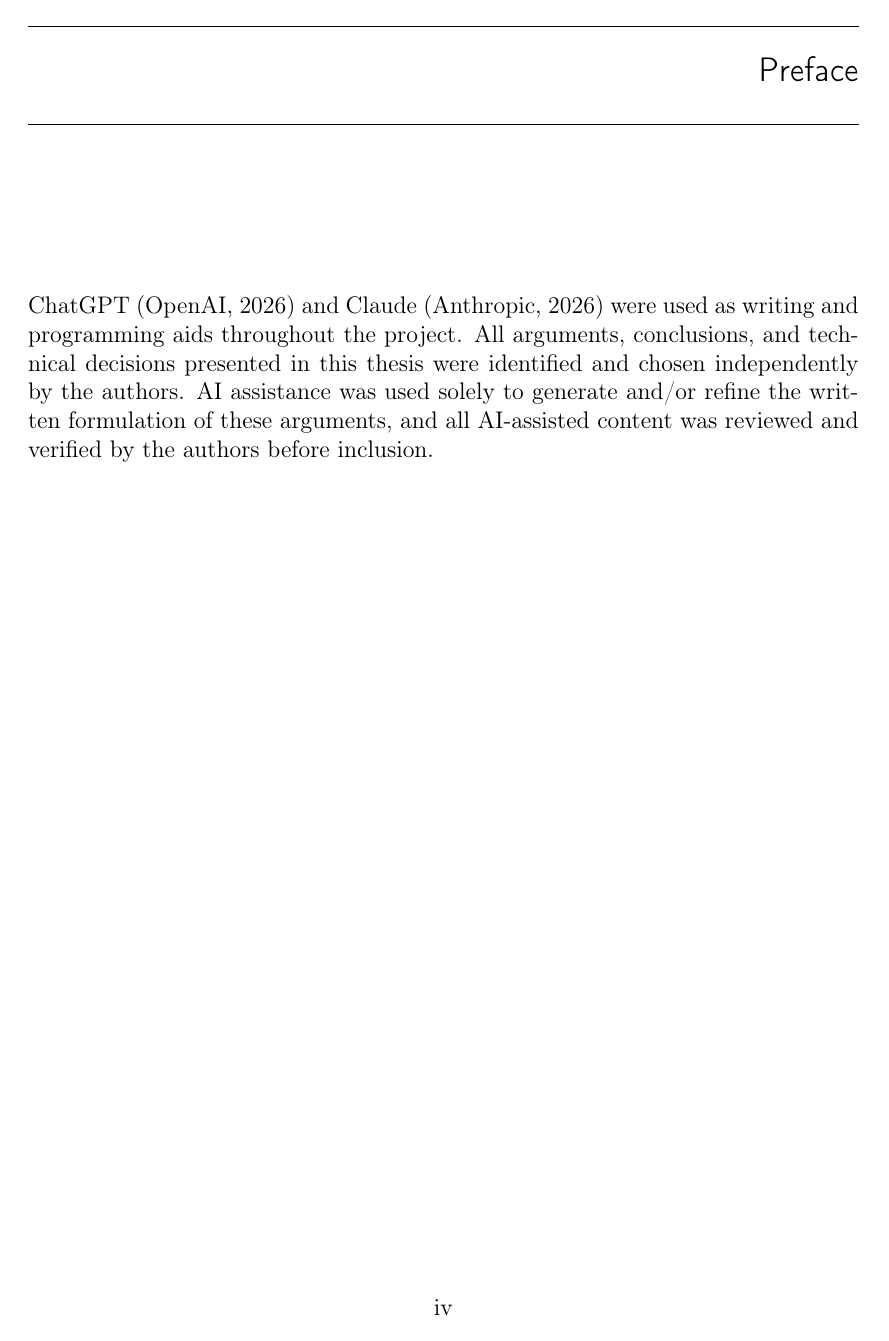
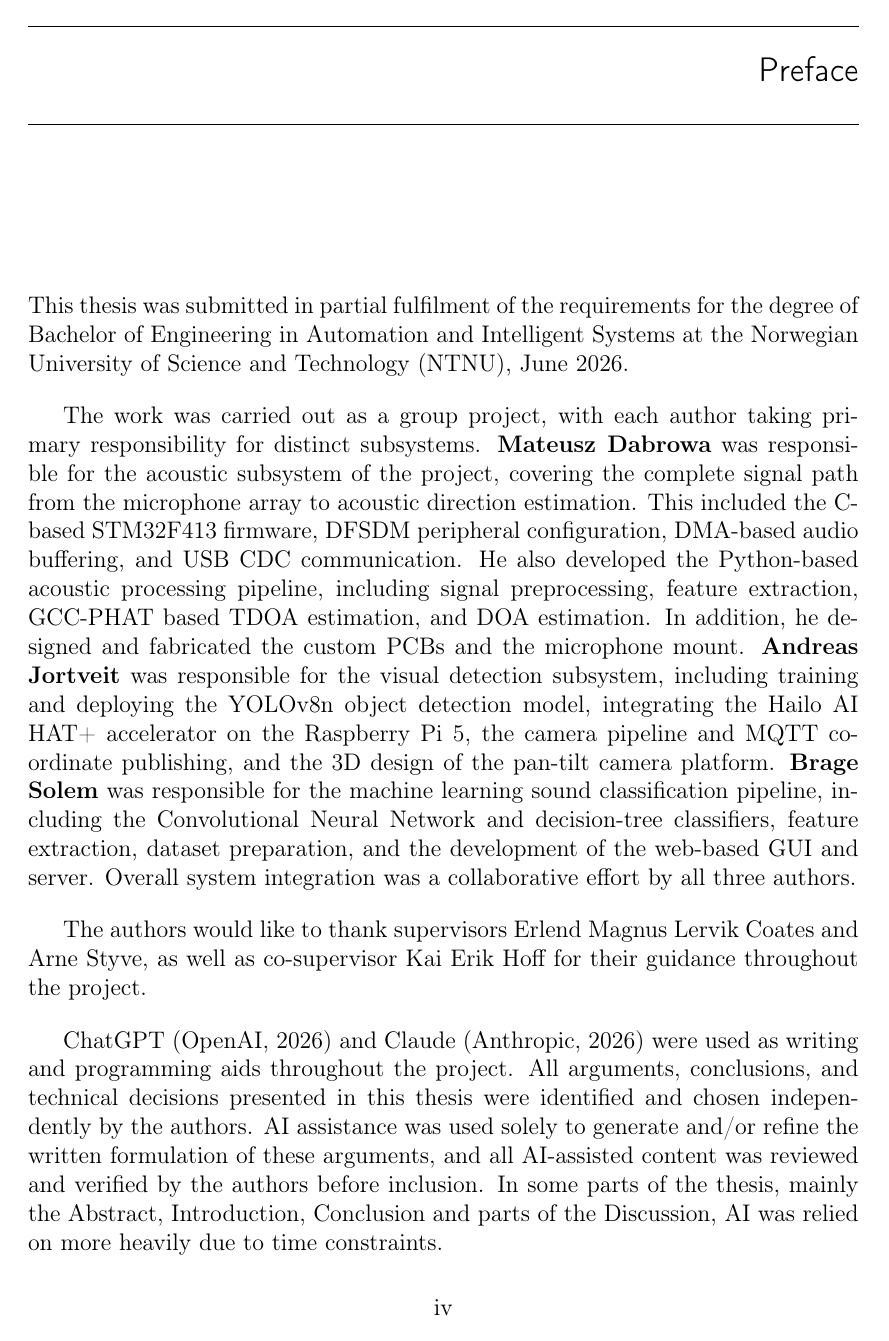
Before and after one commit to BrageSolem/Acoustic-perception---Bachelor-Thesis, a LaTeX thesis (main.tex, which reads Chapters/01Preface.tex): page 6 of 138 before the commit and page 4 of 136 after it. Compiled offline with pdfLaTeX.

Commit message:
Updates from Overleaf

```diff
--- a/Chapters/01Preface.tex
+++ b/Chapters/01Preface.tex
@@ -1,9 +1,30 @@
-%\noindent You may include acknowledgements and thanks as part of your preface on this page, or you may add it as a new chapter after the preface.
+This thesis was submitted in partial fulfilment of the requirements for the
+degree of Bachelor of Engineering in Automation and Intelligent Systems at
+the Norwegian University of Science and Technology (NTNU), June 2026.
 
-ChatGPT (\cite{chatgpt2026}) and Claude (\cite{anthropic2026}) were used as writing
-and programming aids throughout the project. All arguments, conclusions,
-and technical decisions presented in this thesis were identified and chosen
-independently by the authors. AI assistance was used solely to generate
-and/or refine the written formulation of these arguments, and all
-AI-assisted content was reviewed and verified by the authors before
-inclusion.
+\vspace{1em}
+
+The work was carried out as a group project, with each author taking primary
+responsibility for distinct subsystems. \textbf{Mateusz Dabrowa} was responsible for the acoustic subsystem of the project, covering the complete signal path from the microphone array to acoustic direction estimation. This included the C-based STM32F413 firmware, DFSDM peripheral configuration, DMA-based audio buffering, and USB CDC communication. He also developed the Python-based acoustic processing pipeline, including signal preprocessing, feature extraction, GCC-PHAT based TDOA estimation, and DOA estimation. In addition, he designed and fabricated the custom PCBs and the microphone mount. \textbf{Andreas Jortveit} was responsible for the visual
+detection subsystem, including training and deploying the YOLOv8n object
+detection model, integrating the Hailo AI HAT+ accelerator on the Raspberry
+Pi 5, the camera pipeline and MQTT coordinate publishing, and the 3D design
+of the pan-tilt camera platform. \textbf{Brage Solem} was responsible for the
+machine learning sound classification pipeline, including the Convolutional
+Neural Network and decision-tree classifiers, feature extraction, dataset
+preparation, and the development of the web-based GUI and server. Overall
+system integration was a collaborative effort by all three authors.
+
+\vspace{1em}
+
+The authors would like to thank supervisors Erlend Magnus Lervik Coates and Arne Styve, as well as
+co-supervisor Kai Erik Hoff for their guidance throughout the project.
+
+\vspace{1em}
+
+ChatGPT (\cite{chatgpt2026}) and Claude (\cite{anthropic2026}) were used as
+writing and programming aids throughout the project. All arguments,
+conclusions, and technical decisions presented in this thesis were identified
+and chosen independently by the authors. AI assistance was used solely to
+generate and/or refine the written formulation of these arguments, and all
+AI-assisted content was reviewed and verified by the authors before inclusion. In some parts of the thesis, mainly the Abstract, Introduction, Conclusion and parts of the Discussion, AI was relied on more heavily due to time constraints.
```
Also changed, not shown: Chapters/05Method.tex (+5 -7 lines), Chapters/08Appendix.tex (+8 -1 lines), main.tex (+0 -33 lines), 3 other files.
